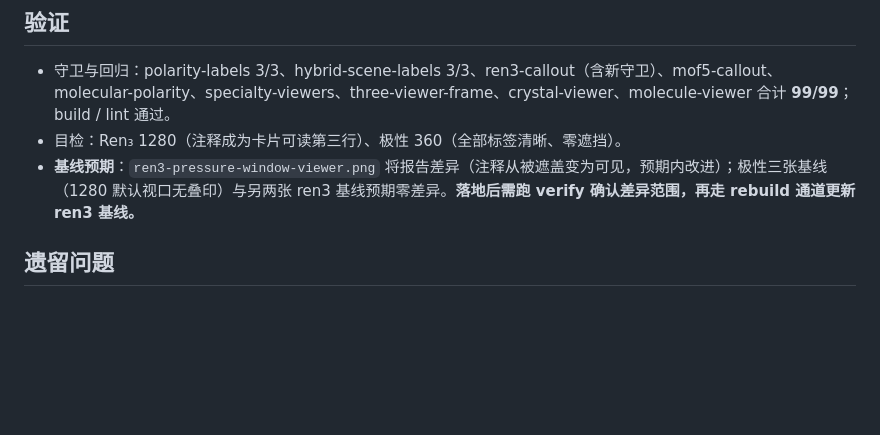
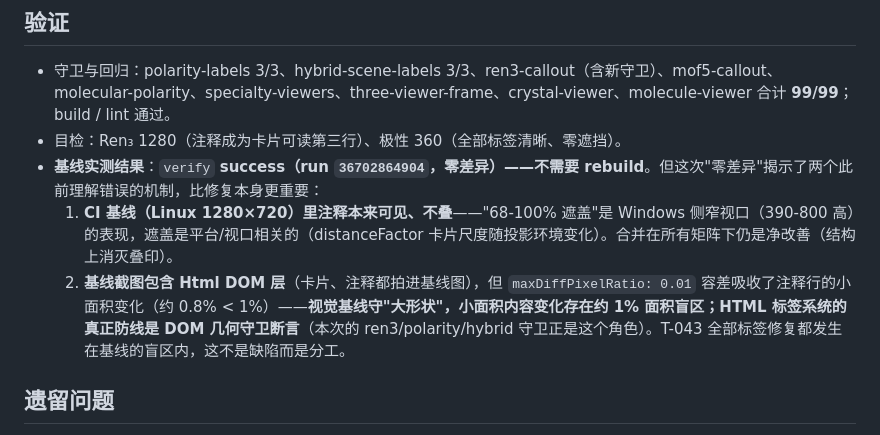
Before and after one commit to A7m0spHere/chem3D-learn, a Markdown page: docs/HANDOFF.md, the part around the change. Rendered like a GitHub page; blank space fills up the shorter version.

Commit message:
docs: verify 零差异的机制认知——基线含 Html 层但 1% 容差吸收小面积变化
- CI 基线（Linux 1280×720）中 Ren₃ 注释本可见不叠，遮盖是平台/视口相关
- 视觉基线守大形状，小面积内容变化有约 1% 面积盲区；DOM 几何守卫才是
  标签系统的真正防线（T-043 全部标签修复都在基线盲区内，属分工非缺陷）
- LABEL_AUDIT 缺陷 2 补充平台/视口相关说明

```diff
--- a/docs/HANDOFF.md
+++ b/docs/HANDOFF.md
@@ -17,7 +17,9 @@
 
 - 守卫与回归：polarity-labels 3/3、hybrid-scene-labels 3/3、ren3-callout（含新守卫）、mof5-callout、molecular-polarity、specialty-viewers、three-viewer-frame、crystal-viewer、molecule-viewer 合计 **99/99**；build / lint 通过。
 - 目检：Ren₃ 1280（注释成为卡片可读第三行）、极性 360（全部标签清晰、零遮挡）。
-- **基线预期**：`ren3-pressure-window-viewer.png` 将报告差异（注释从被遮盖变为可见，预期内改进）；极性三张基线（1280 默认视口无叠印）与另两张 ren3 基线预期零差异。**落地后需跑 verify 确认差异范围，再走 rebuild 通道更新 ren3 基线。**
+- **基线实测结果**：`verify` **success（run `36702864904`，零差异）——不需要 rebuild**。但这次"零差异"揭示了两个此前理解错误的机制，比修复本身更重要：
+  1. **CI 基线（Linux 1280×720）里注释本来可见、不叠**——"68-100% 遮盖"是 Windows 侧窄视口（390-800 高）的表现，遮盖是平台/视口相关的（distanceFactor 卡片尺度随投影环境变化）。合并在所有矩阵下仍是净改善（结构上消灭叠印）。
+  2. **基线截图包含 Html DOM 层**（卡片、注释都拍进基线图），但 `maxDiffPixelRatio: 0.01` 容差吸收了注释行的小面积变化（约 0.8% < 1%）——**视觉基线守"大形状"，小面积内容变化存在约 1% 面积盲区；HTML 标签系统的真正防线是 DOM 几何守卫断言**（本次的 ren3/polarity/hybrid 守卫正是这个角色）。T-043 全部标签修复都发生在基线的盲区内，这不是缺陷而是分工。
 
 ## 遗留问题
 
```
Also changed, not shown: docs/LABEL_AUDIT_20260930.md (+1 -1 lines).
